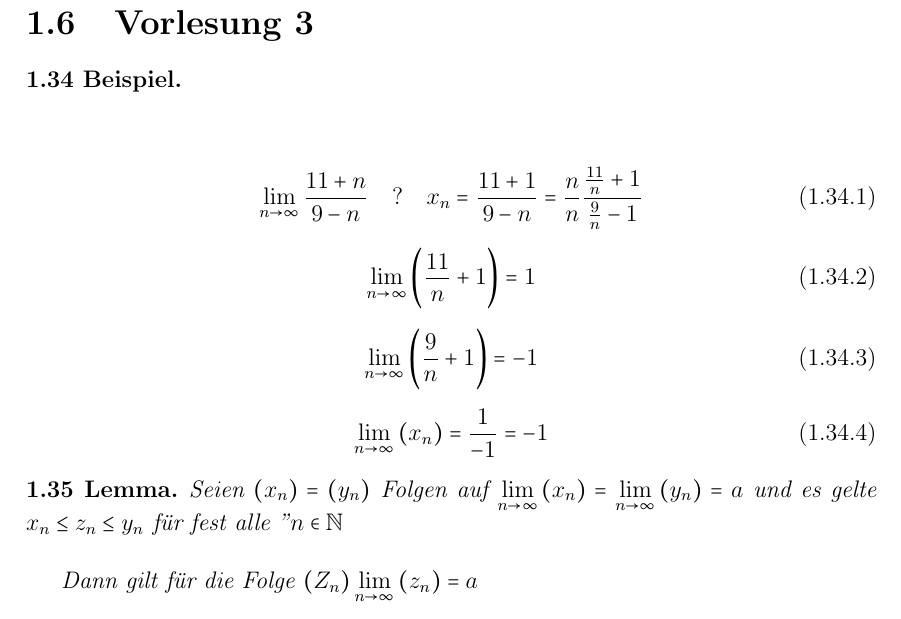
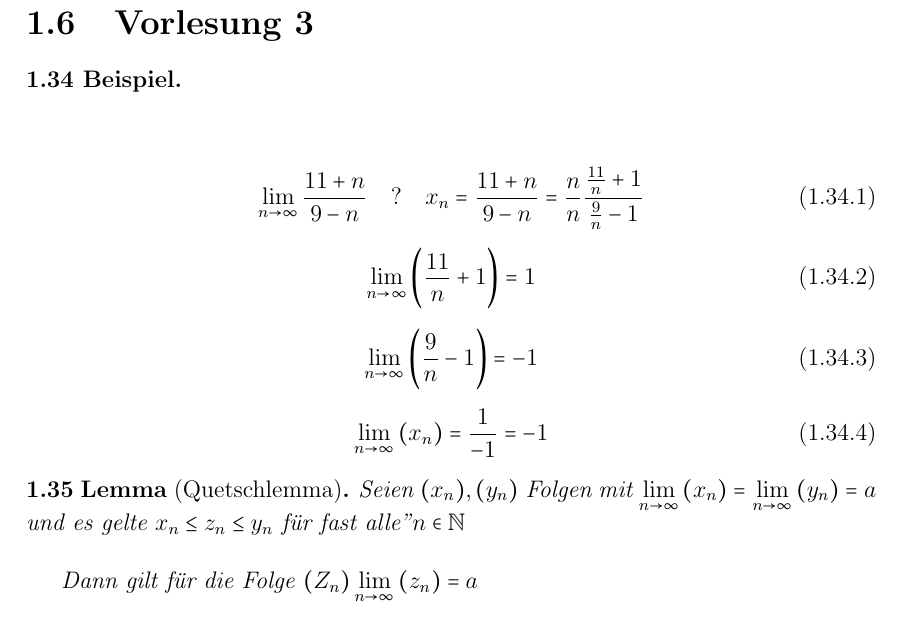
Before and after one commit to CU1KNIGHT/inf120, a LaTeX document (main.tex, which reads v3.tex): part of page 13 of 30, cut so that both start at the same text. Compiled offline with pdfLaTeX.

Commit message:
correcte some mistakes
mistake of 11+1 -> 11+n

```diff
--- a/v3.tex
+++ b/v3.tex
@@ -5,7 +5,7 @@
 \end{example}
 \begin{equation}
     \lim\limits_{n \rightarrow \infty}{\frac{11+n}{9-n}}\quad ? \\
-    \\\quad x_n = \frac{11+1}{9-n}=\frac{n}{n} \frac{\frac{11}{n}+1}{\frac{9}{n}-1}
+    \\\quad x_n = \frac{11+n}{9-n}=\frac{n}{n} \frac{\frac{11}{n}+1}{\frac{9}{n}-1}
 \end{equation}
 
 \begin{equation}
@@ -13,16 +13,16 @@
 \end{equation}
 
 \begin{equation}
-    \lim\limits_{n \rightarrow \infty}{\bigg(\frac{9}{n}+1\bigg)}=-1
+    \lim\limits_{n \rightarrow \infty}{\bigg(\frac{9}{n}-1\bigg)}=-1
 \end{equation}
 
 \begin{equation}
     \lim\limits_{n \rightarrow \infty}{(x_n)}= \frac{1}{-1}=-1
 \end{equation}
 
-\begin{lemma}
-    Seien $(x_n)=(y_n)$ Folgen auf $\lim\limits_{n \rightarrow \infty}{(x_n)}= \lim\limits_{n \rightarrow \infty}{(y_n)}= a$ und es gelte
-    $x_n \leq z_n \leq y_n$ für "fest alle " $n \in \mathbb{N}$\\
+\begin{lemma}[Quetschlemma]
+    Seien $(x_n),(y_n)$ Folgen mit $\lim\limits_{n \rightarrow \infty}{(x_n)}= \lim\limits_{n \rightarrow \infty}{(y_n)}= a$ und es gelte
+    $x_n \leq z_n \leq y_n$ für "fast alle"  $n \in \mathbb{N}$\\
 
     Dann gilt für die Folge $(Z_n) \lim\limits_{n \rightarrow \infty}{(z_n)}=a$
 \end{lemma}
```
